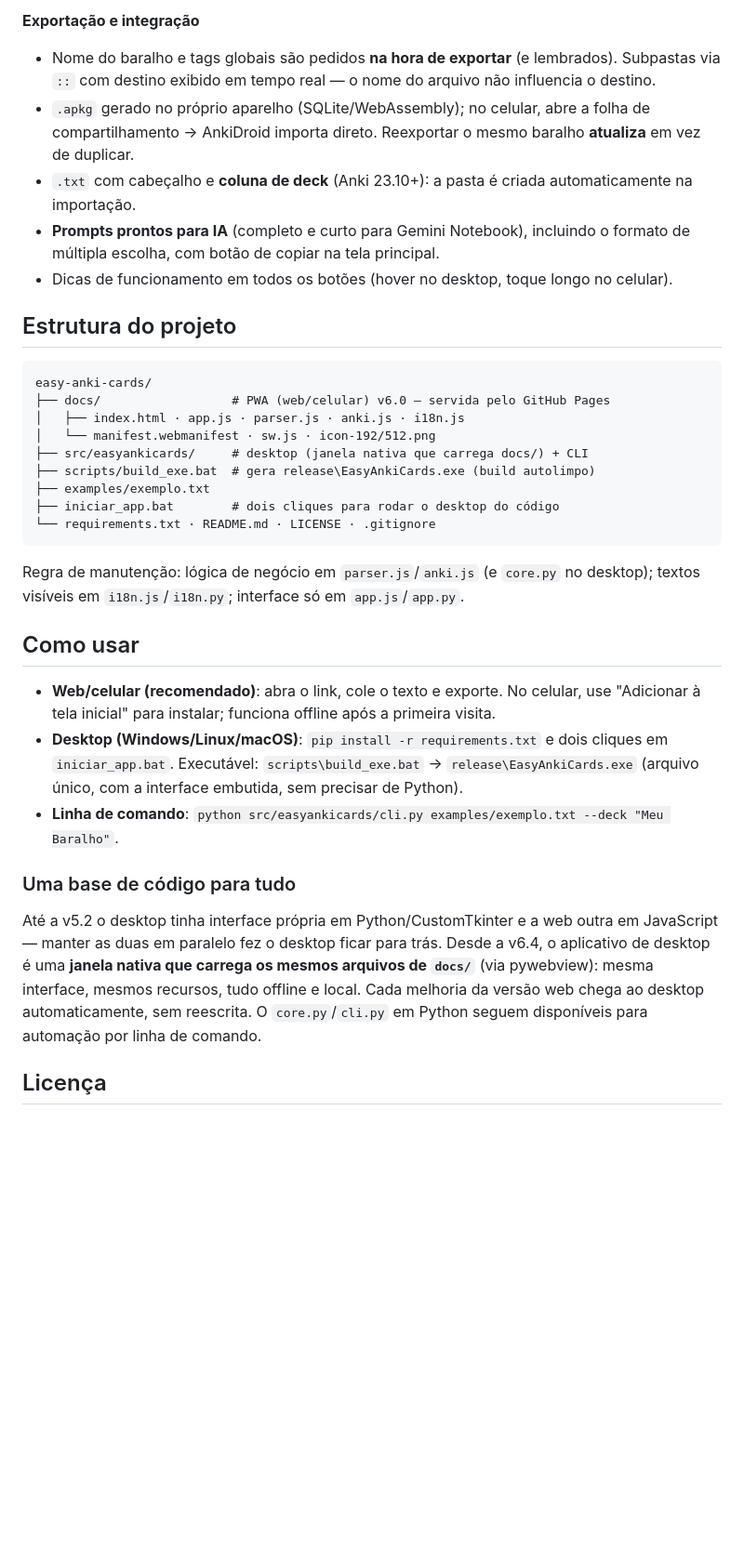
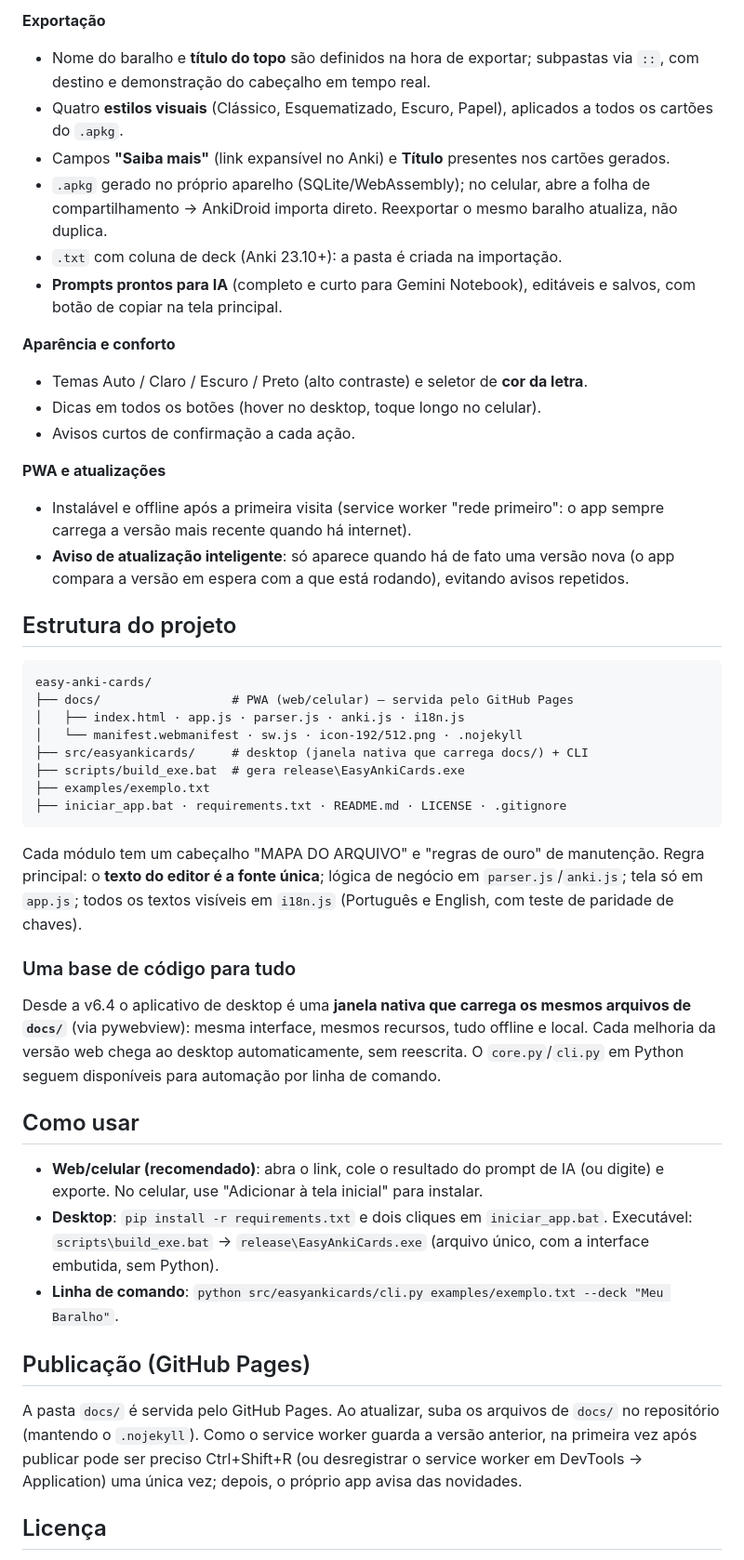
Before and after one commit to marlitosdev/easyankicards, a Markdown page: README.md, the part around one of its changes. Shown at 93% size. Rendered like a GitHub page; blank space fills up the shorter version.

````diff
--- a/README.md
+++ b/README.md
@@ -30,36 +50,49 @@ Transforma texto no formato `Frente :: Verso` em baralhos prontos para o Anki, e
 
-**Exportação e integração**
-- Nome do baralho e tags globais são pedidos **na hora de exportar** (e lembrados). Subpastas via `::` com destino exibido em tempo real — o nome do arquivo não influencia o destino.
-- `.apkg` gerado no próprio aparelho (SQLite/WebAssembly); no celular, abre a folha de compartilhamento → AnkiDroid importa direto. Reexportar o mesmo baralho **atualiza** em vez de duplicar.
-- `.txt` com cabeçalho e **coluna de deck** (Anki 23.10+): a pasta é criada automaticamente na importação.
-- **Prompts prontos para IA** (completo e curto para Gemini Notebook), incluindo o formato de múltipla escolha, com botão de copiar na tela principal.
-- Dicas de funcionamento em todos os botões (hover no desktop, toque longo no celular).
+**Exportação**
+- Nome do baralho e **título do topo** são definidos na hora de exportar; subpastas via `::`, com destino e demonstração do cabeçalho em tempo real.
+- Quatro **estilos visuais** (Clássico, Esquematizado, Escuro, Papel), aplicados a todos os cartões do `.apkg`.
+- Campos **"Saiba mais"** (link expansível no Anki) e **Título** presentes nos cartões gerados.
+- `.apkg` gerado no próprio aparelho (SQLite/WebAssembly); no celular, abre a folha de compartilhamento → AnkiDroid importa direto. Reexportar o mesmo baralho atualiza, não duplica.
+- `.txt` com coluna de deck (Anki 23.10+): a pasta é criada na importação.
+- **Prompts prontos para IA** (completo e curto para Gemini Notebook), editáveis e salvos, com botão de copiar na tela principal.
+
+**Aparência e conforto**
+- Temas Auto / Claro / Escuro / Preto (alto contraste) e seletor de **cor da letra**.
+- Dicas em todos os botões (hover no desktop, toque longo no celular).
+- Avisos curtos de confirmação a cada ação.
+
+**PWA e atualizações**
+- Instalável e offline após a primeira visita (service worker "rede primeiro": o app sempre carrega a versão mais recente quando há internet).
+- **Aviso de atualização inteligente**: só aparece quando há de fato uma versão nova (o app compara a versão em espera com a que está rodando), evitando avisos repetidos.
 
 ## Estrutura do projeto
 
 ```
 easy-anki-cards/
-├── docs/                  # PWA (web/celular) v6.0 — servida pelo GitHub Pages
+├── docs/                  # PWA (web/celular) — servida pelo GitHub Pages
 │   ├── index.html · app.js · parser.js · anki.js · i18n.js
-│   └── manifest.webmanifest · sw.js · icon-192/512.png
+│   └── manifest.webmanifest · sw.js · icon-192/512.png · .nojekyll
 ├── src/easyankicards/     # desktop (janela nativa que carrega docs/) + CLI
-├── scripts/build_exe.bat  # gera release\EasyAnkiCards.exe (build autolimpo)
+├── scripts/build_exe.bat  # gera release\EasyAnkiCards.exe
 ├── examples/exemplo.txt
-├── iniciar_app.bat        # dois cliques para rodar o desktop do código
-└── requirements.txt · README.md · LICENSE · .gitignore
+├── iniciar_app.bat · requirements.txt · README.md · LICENSE · .gitignore
 ```
 
-Regra de manutenção: lógica de negócio em `parser.js`/`anki.js` (e `core.py` no desktop); textos visíveis em `i18n.js`/`i18n.py`; interface só em `app.js`/`app.py`.
+Cada módulo tem um cabeçalho "MAPA DO ARQUIVO" e "regras de ouro" de manutenção. Regra principal: o **texto do editor é a fonte única**; lógica de negócio em `parser.js`/`anki.js`; tela só em `app.js`; todos os textos visíveis em `i18n.js` (Português e English, com teste de paridade de chaves).
+
+### Uma base de código para tudo
+
+Desde a v6.4 o aplicativo de desktop é uma **janela nativa que carrega os mesmos arquivos de `docs/`** (via pywebview): mesma interface, mesmos recursos, tudo offline e local. Cada melhoria da versão web chega ao desktop automaticamente, sem reescrita. O `core.py`/`cli.py` em Python seguem disponíveis para automação por linha de comando.
 
 ## Como usar
 
-- **Web/celular (recomendado)**: abra o link, cole o texto e exporte. No celular, use "Adicionar à tela inicial" para instalar; funciona offline após a primeira visita.
-- **Desktop (Windows/Linux/macOS)**: `pip install -r requirements.txt` e dois cliques em `iniciar_app.bat`. Executável: `scripts\build_exe.bat` → `release\EasyAnkiCards.exe` (arquivo único, com a interface embutida, sem precisar de Python).
+- **Web/celular (recomendado)**: abra o link, cole o resultado do prompt de IA (ou digite) e exporte. No celular, use "Adicionar à tela inicial" para instalar.
+- **Desktop**: `pip install -r requirements.txt` e dois cliques em `iniciar_app.bat`. Executável: `scripts\build_exe.bat` → `release\EasyAnkiCards.exe` (arquivo único, com a interface embutida, sem Python).
 - **Linha de comando**: `python src/easyankicards/cli.py examples/exemplo.txt --deck "Meu Baralho"`.
 
-### Uma base de código para tudo
+## Publicação (GitHub Pages)
 
-Até a v5.2 o desktop tinha interface própria em Python/CustomTkinter e a web outra em JavaScript — manter as duas em paralelo fez o desktop ficar para trás. Desde a v6.4, o aplicativo de desktop é uma **janela nativa que carrega os mesmos arquivos de `docs/`** (via pywebview): mesma interface, mesmos recursos, tudo offline e local. Cada melhoria da versão web chega ao desktop automaticamente, sem reescrita. O `core.py`/`cli.py` em Python seguem disponíveis para automação por linha de comando.
+A pasta `docs/` é servida pelo GitHub Pages. Ao atualizar, suba os arquivos de `docs/` no repositório (mantendo o `.nojekyll`). Como o service worker guarda a versão anterior, na primeira vez após publicar pode ser preciso Ctrl+Shift+R (ou desregistrar o service worker em DevTools → Application) uma única vez; depois, o próprio app avisa das novidades.
 
 ## Licença
 
````
Also changed, not shown: other parts of README.md (+36 -16 lines).
